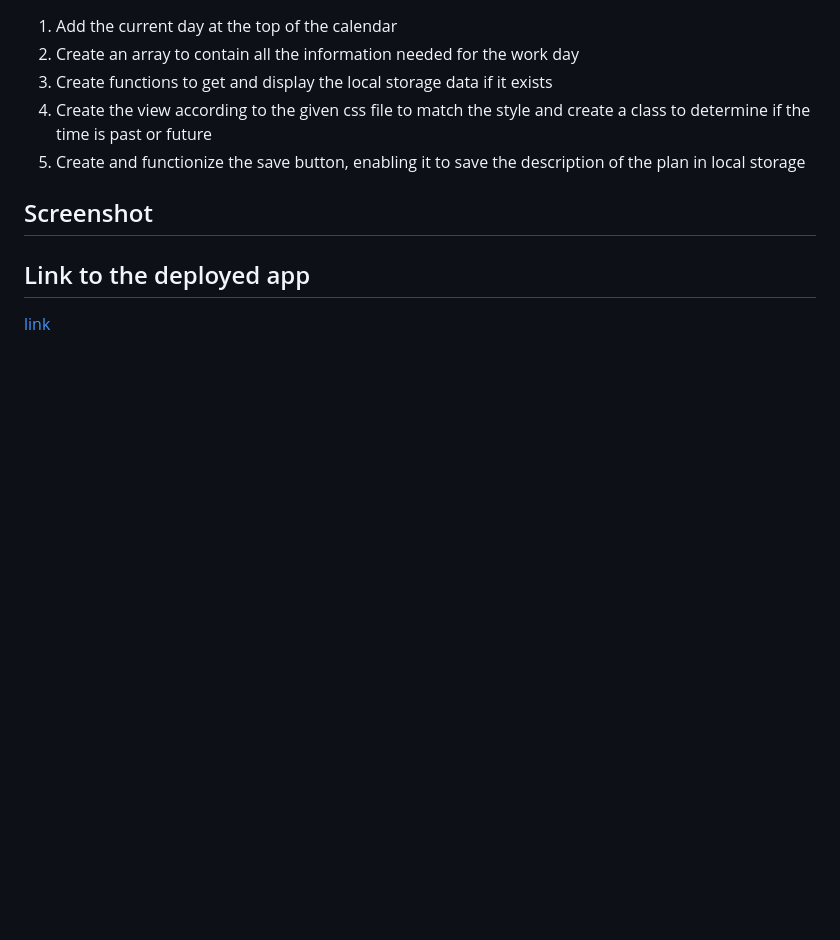
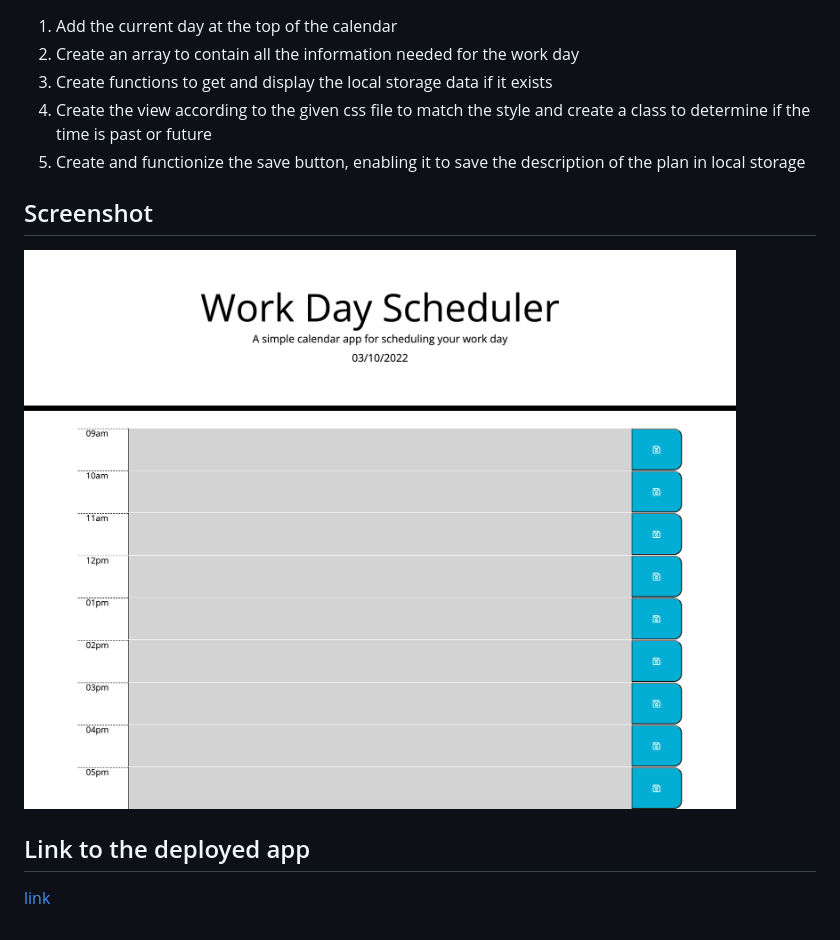
Before and after one commit to wangheer2010/WorkDayScheduler, a Markdown page: README.md, the part around the change. GitHub-like rendering; pictures changed too: Develop/screencapture-wangheer2010-github-io-WorkDayScheduler-2022-03-10-19_02_09.png (added); blank space fills up the shorter version.

Commit message:
Added the screenshot

```diff
--- a/README.md
+++ b/README.md
@@ -11,6 +11,6 @@ This is a daily planner designed for employees with busy schedules to manage the
 1. Create and functionize the save button, enabling it to save the description of the plan in local storage
 
 ## Screenshot
-
+![screenshot](./Develop/screencapture-wangheer2010-github-io-WorkDayScheduler-2022-03-10-19_02_09.png)
 ## Link to the deployed app
 [link](https://wangheer2010.github.io/WorkDayScheduler/)
```
